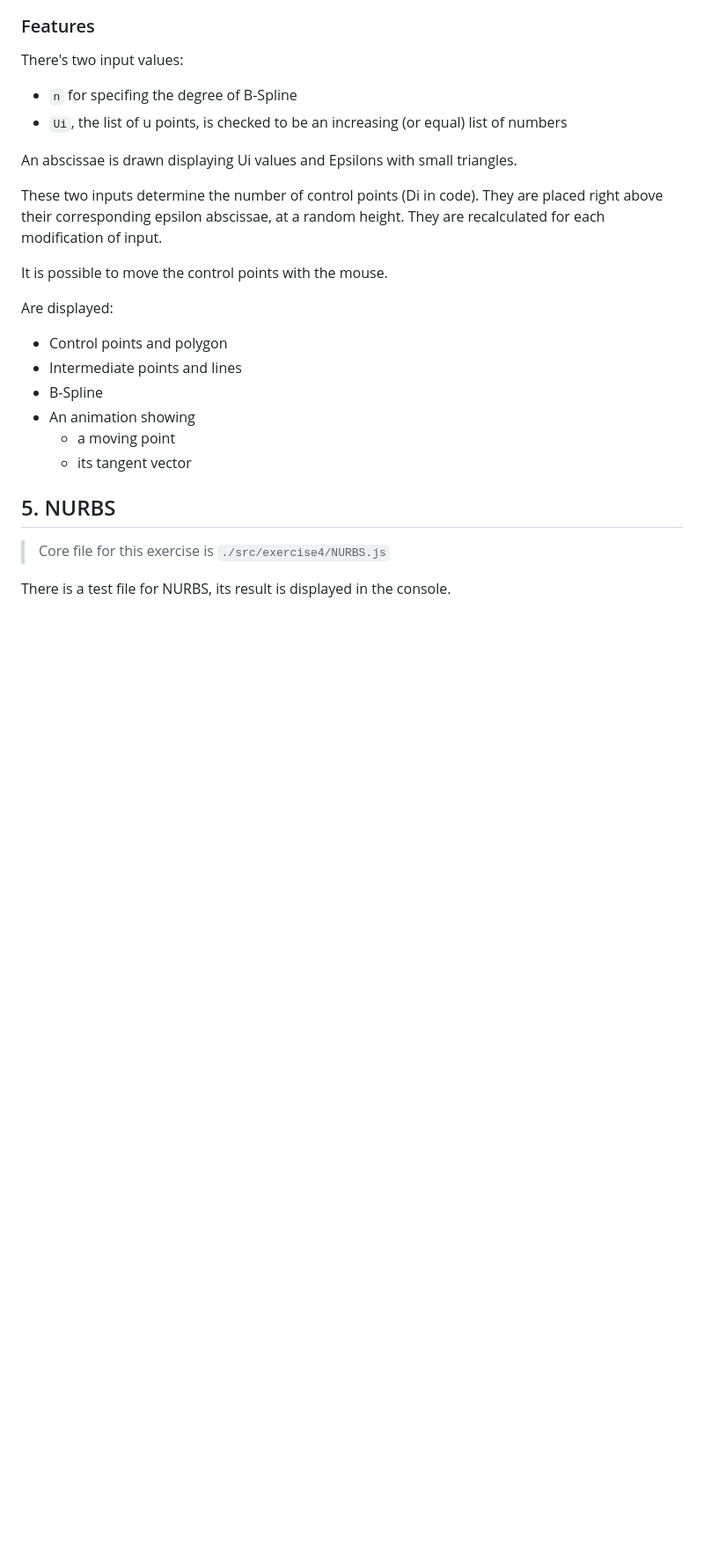
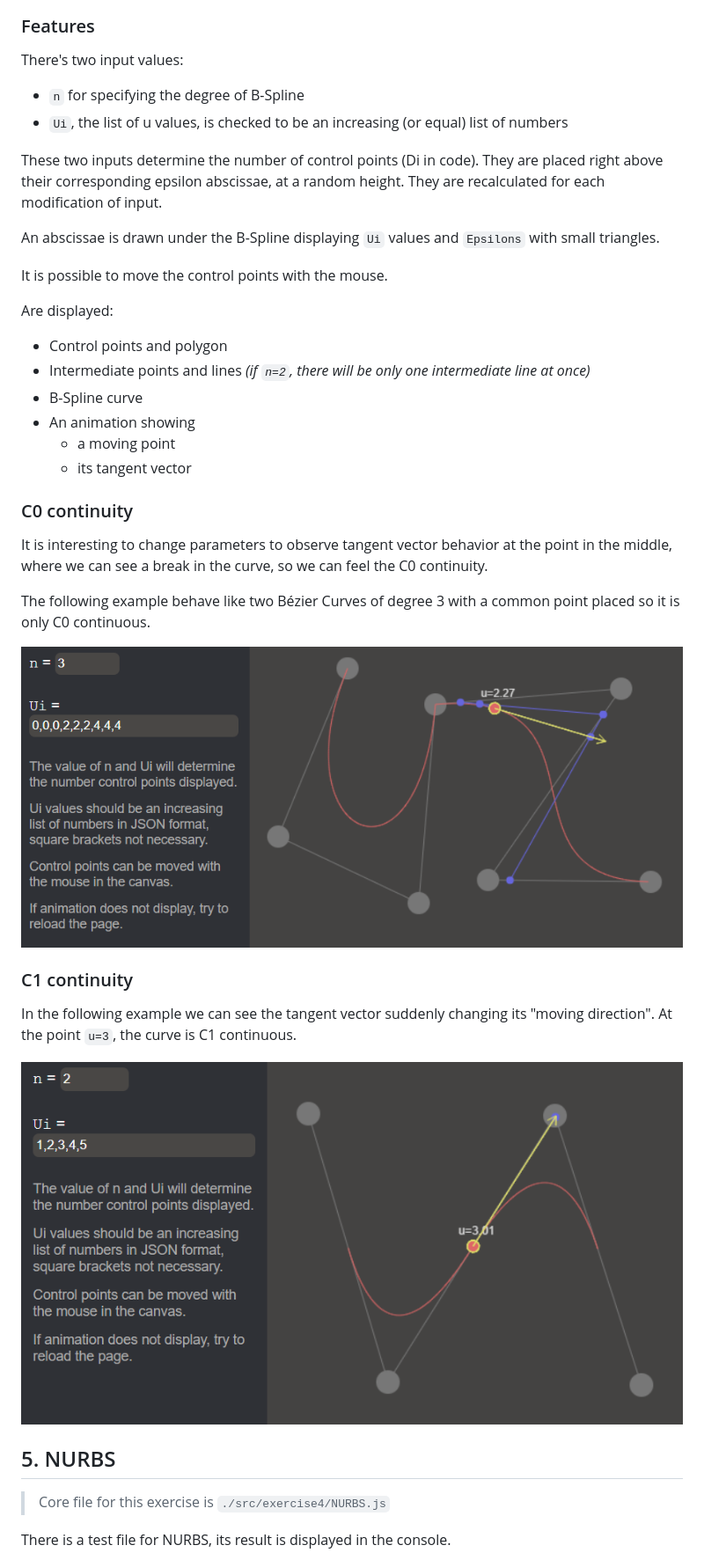
Before and after one commit to MarioVieilledent/MIN-GM-Yellow, a Markdown page: README.md, the part around the change printed below. Shown: that part at 88% size. Drawn GitHub-style; pictures changed too: src/assets/C0-continuity-prev.png (added), src/assets/C1-continuity-prev.png (added); blank space fills up the shorter version.

```diff
--- a/README.md
+++ b/README.md
@@ -103,22 +103,36 @@ Open either with`./exercise2/dist/index.html` for test, or `./index.html` on pag
 ### Features
 
 There's two input values:
-- `n` for specifing the degree of B-Spline
-- `Ui`, the list of u points, is checked to be an increasing (or equal) list of numbers
-
-An abscissae is drawn displaying Ui values and Epsilons with small triangles.
+- `n` for specifying the degree of B-Spline
+- `Ui`, the list of u values, is checked to be an increasing (or equal) list of numbers
 
 These two inputs determine the number of control points (Di in code). They are placed right above their corresponding epsilon abscissae, at a random height. They are recalculated for each modification of input.
+
+An abscissae is drawn under the B-Spline displaying `Ui` values and `Epsilons` with small triangles.
 
 It is possible to move the control points with the mouse.
 
 Are displayed:
 - Control points and polygon
-- Intermediate points and lines
-- B-Spline
+- Intermediate points and lines *(if `n=2`, there will be only one intermediate line at once)*
+- B-Spline curve
 - An animation showing
     - a moving point
     - its tangent vector
+
+### C0 continuity
+
+It is interesting to change parameters to observe tangent vector behavior at the point in the middle, where we can see a break in the curve, so we can feel the C0 continuity.
+
+The following example behave like two Bézier Curves of degree 3 with a common point placed so it is only C0 continuous.
+
+![C0 continuity preview](./src/assets/C0-continuity-prev.png)
+
+### C1 continuity
+
+In the following example we can see the tangent vector suddenly changing its "moving direction". At the point `u=3`, the curve is C1 continuous.
+
+![C1 continuity preview](./src/assets/C1-continuity-prev.png)
 
 ## 5. NURBS
 
```
Also changed, not shown: other parts of README.md (+40 -32 lines), src/assets/ex3-prev.png, src/assets/ex5-prev.png, 4 other files.
